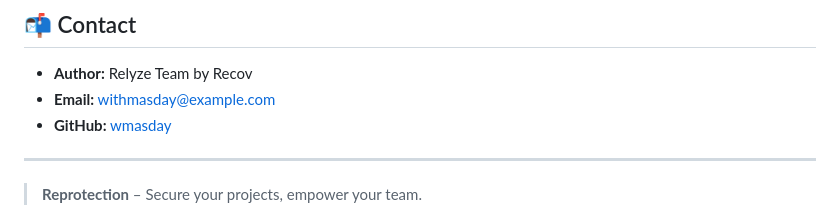
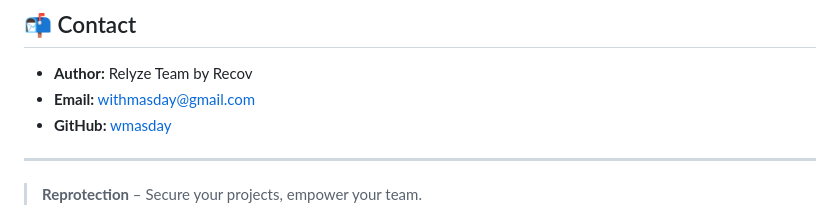
Before and after one commit to wmasday/reprotection, a Markdown page: README.md, the part around the change. Rendered like a GitHub page.

```diff
--- a/README.md
+++ b/README.md
@@ -117,7 +117,7 @@ This project is licensed under the MIT License. See the [LICENSE](LICENSE) file
 ## 📬 Contact
 
 - **Author:** Relyze Team by Recov
-- **Email:** [withmasday@example.com](mailto:withmasdayl@gmail.com)
+- **Email:** [withmasday@gmail.com](mailto:withmasdayl@gmail.com)
 - **GitHub:** [wmasday](https://github.com/wmasday)
 
 ---
```
